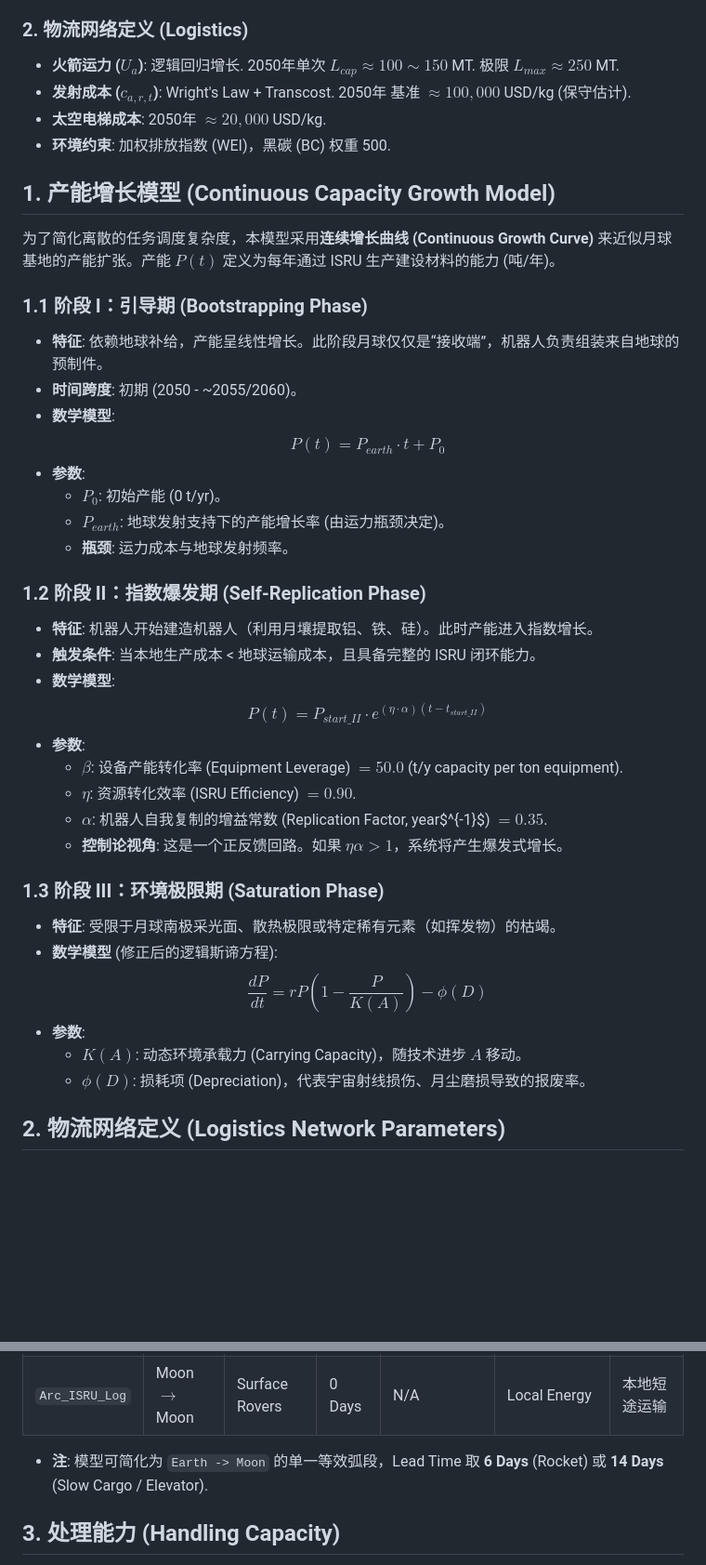
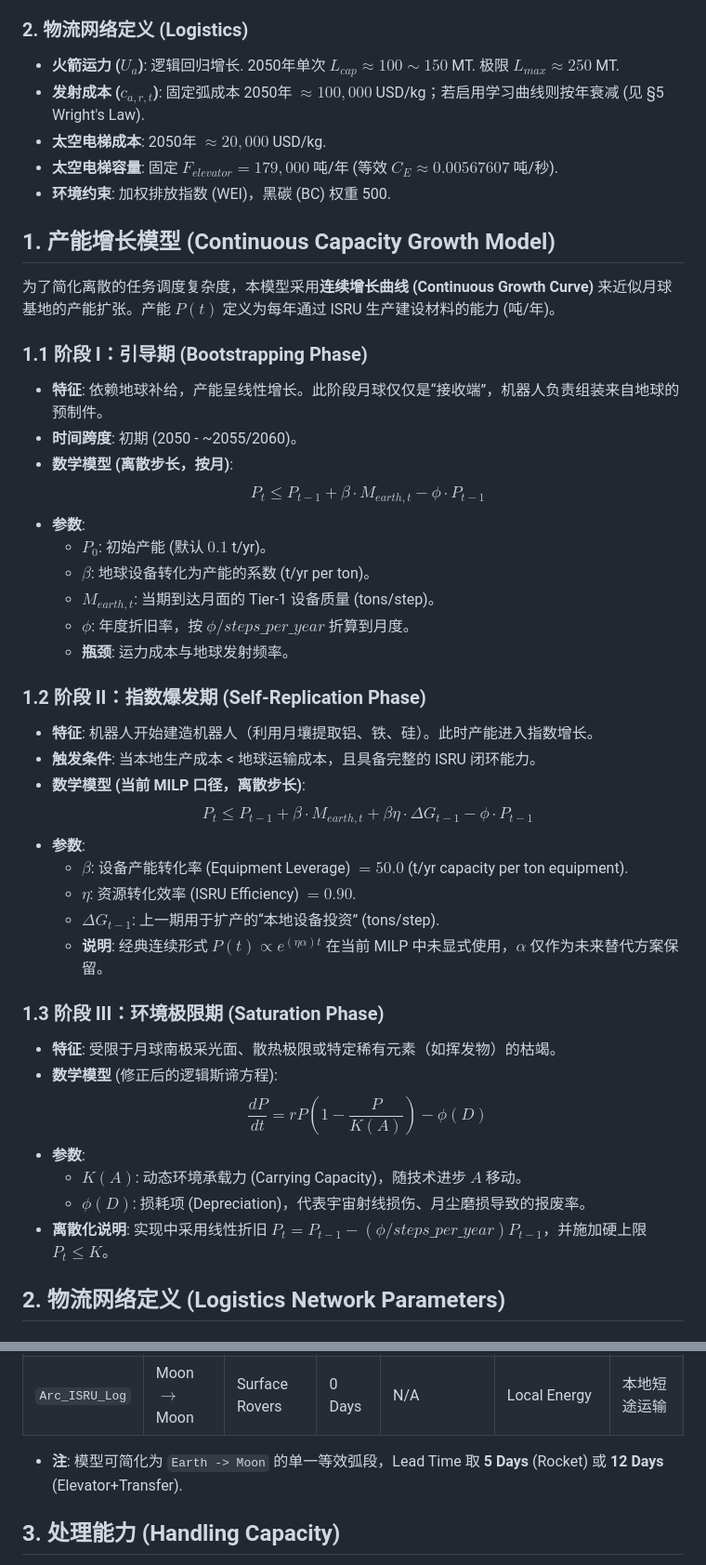
Before and after one commit to ENNCELADUS/MCM2026, a Markdown page: outline/assumptions/implementation_details.md, 2 parts joined by grey strips. Shown at 93% size. Drawn GitHub-style; blank space fills up the shorter version.

Commit message:
docs: Update outline assumptions and implementation details.

```diff
--- a/outline/assumptions/implementation_details.md
+++ b/outline/assumptions/implementation_details.md
@@ -11,8 +11,9 @@
 
 ### 2. 物流网络定义 (Logistics)
 *   **火箭运力 ($U_a$)**: 逻辑回归增长. 2050年单次 $L_{cap} \approx 100 \sim 150$ MT. 极限 $L_{max} \approx 250$ MT.
-*   **发射成本 ($c_{a,r,t}$)**: Wright's Law + Transcost. 2050年 基准 $\approx 100,000$ USD/kg (保守估计).
+*   **发射成本 ($c_{a,r,t}$)**: 固定弧成本 2050年 $\approx 100,000$ USD/kg；若启用学习曲线则按年衰减 (见 §5 Wright's Law).
 *   **太空电梯成本**: 2050年 $\approx 20,000$ USD/kg.
+*   **太空电梯容量**: 固定 $F_{elevator} = 179,000$ 吨/年 (等效 $C_E \approx 0.00567607$ 吨/秒).
 *   **环境约束**: 加权排放指数 (WEI)，黑碳 (BC) 权重 500.
 
 ## 1. 产能增长模型 (Continuous Capacity Growth Model)
@@ -22,23 +23,25 @@
 ### 1.1 阶段 I：引导期 (Bootstrapping Phase)
 *   **特征**: 依赖地球补给，产能呈线性增长。此阶段月球仅仅是“接收端”，机器人负责组装来自地球的预制件。
 *   **时间跨度**: 初期 (2050 - ~2055/2060)。
-*   **数学模型**:
-    $$P(t) = P_{earth} \cdot t + P_0$$
+*   **数学模型 (离散步长，按月)**:
+    $$P_t \le P_{t-1} + \beta \cdot M_{earth,t} - \phi \cdot P_{t-1}$$
 *   **参数**:
-    *   $P_0$: 初始产能 (0 t/yr)。
-    *   $P_{earth}$: 地球发射支持下的产能增长率 (由运力瓶颈决定)。
+    *   $P_0$: 初始产能 (默认 $0.1$ t/yr)。
+    *   $\beta$: 地球设备转化为产能的系数 (t/yr per ton)。
+    *   $M_{earth,t}$: 当期到达月面的 Tier-1 设备质量 (tons/step)。
+    *   $\phi$: 年度折旧率，按 $\phi/steps\_per\_year$ 折算到月度。
     *   **瓶颈**: 运力成本与地球发射频率。
 
 ### 1.2 阶段 II：指数爆发期 (Self-Replication Phase)
 *   **特征**: 机器人开始建造机器人（利用月壤提取铝、铁、硅）。此时产能进入指数增长。
 *   **触发条件**: 当本地生产成本 < 地球运输成本，且具备完整的 ISRU 闭环能力。
-*   **数学模型**:
-    $$P(t) = P_{start\_II} \cdot e^{(\eta \cdot \alpha) (t - t_{start\_II})}$$
+*   **数学模型 (当前 MILP 口径，离散步长)**:
+    $$P_t \le P_{t-1} + \beta \cdot M_{earth,t} + \beta \eta \cdot \Delta G_{t-1} - \phi \cdot P_{t-1}$$
 *   **参数**:
-    *   $\beta$: 设备产能转化率 (Equipment Leverage) $= 50.0$ (t/y capacity per ton equipment).
+    *   $\beta$: 设备产能转化率 (Equipment Leverage) $= 50.0$ (t/yr capacity per ton equipment).
     *   $\eta$: 资源转化效率 (ISRU Efficiency) $= 0.90$.
-    *   $\alpha$: 机器人自我复制的增益常数 (Replication Factor, year$^{-1}$) $= 0.35$.
-    *   **控制论视角**: 这是一个正反馈回路。如果 $\eta \alpha > 1$，系统将产生爆发式增长。
+    *   $\Delta G_{t-1}$: 上一期用于扩产的“本地设备投资” (tons/step).
+    *   **说明**: 经典连续形式 $P(t) \propto e^{(\eta \alpha)t}$ 在当前 MILP 中未显式使用，$\alpha$ 仅作为未来替代方案保留。
 
 ### 1.3 阶段 III：环境极限期 (Saturation Phase)
 *   **特征**: 受限于月球南极采光面、散热极限或特定稀有元素（如挥发物）的枯竭。
@@ -47,6 +50,7 @@
 *   **参数**:
     *   $K(A)$: 动态环境承载力 (Carrying Capacity)，随技术进步 $A$ 移动。
     *   $\phi(D)$: 损耗项 (Depreciation)，代表宇宙射线损伤、月尘磨损导致的报废率。
+*   **离散化说明**: 实现中采用线性折旧 $P_t = P_{t-1} - (\phi/steps\_per\_year) P_{t-1}$，并施加硬上限 $P_t \le K$。
 
 ## 2. 物流网络定义 (Logistics Network Parameters)
 
@@ -65,7 +69,7 @@
 | `Arc_Elevator` | Earth $\to$ Geo $\to$ Moon | Space Elevator | 7 Days | Cont. Flow | \$20,000/kg (Ops) | 高固定投入，低变动成本 |
 | `Arc_ISRU_Log` | Moon $\to$ Moon | Surface Rovers | 0 Days | N/A | Local Energy | 本地短途运输 |
 
-*   **注**: 模型可简化为 `Earth -> Moon` 的单一等效弧段，Lead Time 取 **6 Days** (Rocket) 或 **14 Days** (Slow Cargo / Elevator).
+*   **注**: 模型可简化为 `Earth -> Moon` 的单一等效弧段，Lead Time 取 **5 Days** (Rocket) 或 **12 Days** (Elevator+Transfer).
 
 ## 3. 处理能力 (Handling Capacity)
 
```
Also changed, not shown: other parts of outline/assumptions/implementation_details.md (+10 -10 lines).
